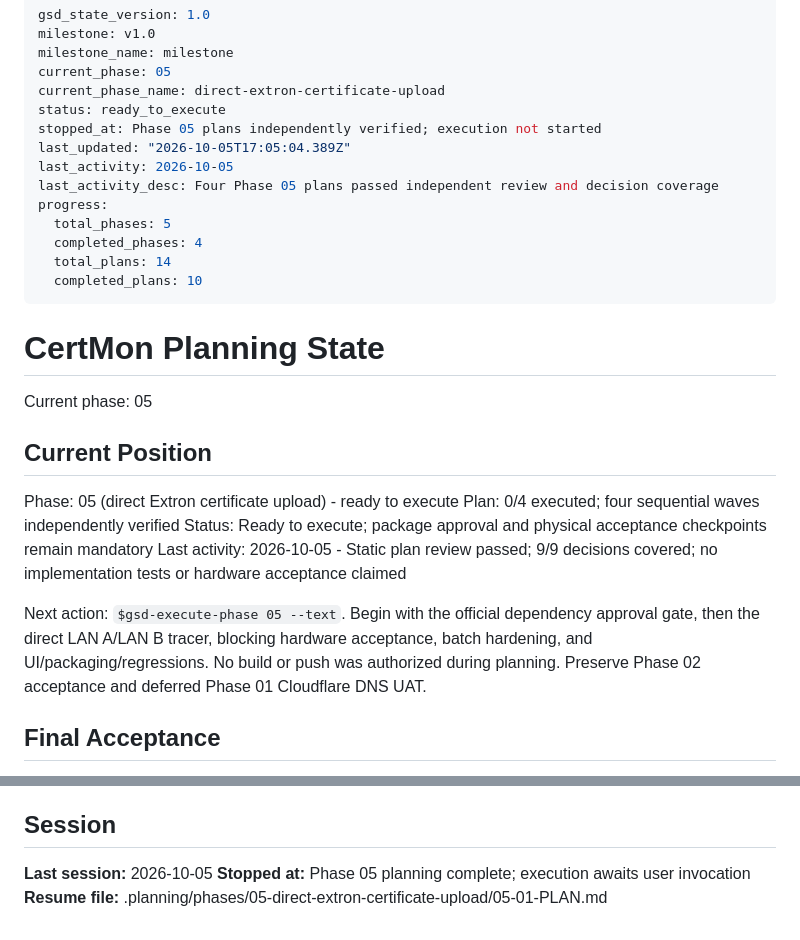
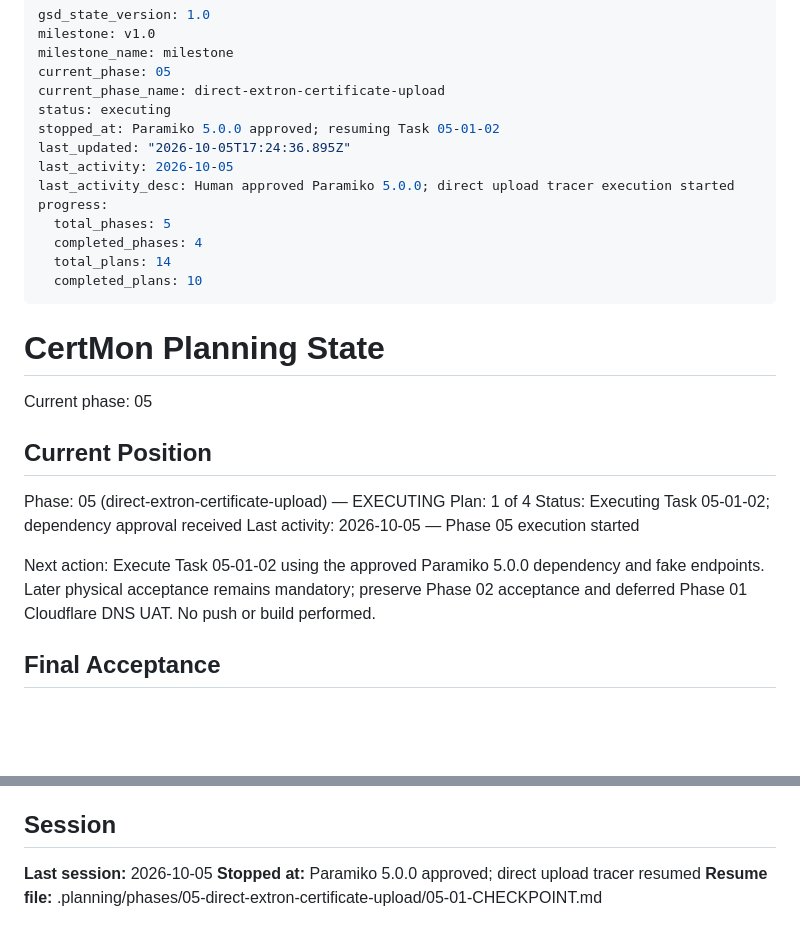
Before and after one commit to wilfreddenijs/certmon, a Markdown page: .planning/STATE.md, 2 parts joined by grey strips. Rendered like a GitHub page; blank space fills up the shorter version.

Commit message:
docs(05-01): record dependency approval and execution checkpoint

```diff
--- a/.planning/STATE.md
+++ b/.planning/STATE.md
@@ -4,11 +4,11 @@ milestone: v1.0
 milestone_name: milestone
 current_phase: 05
 current_phase_name: direct-extron-certificate-upload
-status: ready_to_execute
-stopped_at: Phase 05 plans independently verified; execution not started
-last_updated: "2026-10-05T17:05:04.389Z"
+status: executing
+stopped_at: Paramiko 5.0.0 approved; resuming Task 05-01-02
+last_updated: "2026-10-05T17:24:36.895Z"
 last_activity: 2026-10-05
-last_activity_desc: Four Phase 05 plans passed independent review and decision coverage
+last_activity_desc: Human approved Paramiko 5.0.0; direct upload tracer execution started
 progress:
   total_phases: 5
   completed_phases: 4
@@ -22,12 +22,12 @@ Current phase: 05
 
 ## Current Position
 
-Phase: 05 (direct Extron certificate upload) - ready to execute
-Plan: 0/4 executed; four sequential waves independently verified
-Status: Ready to execute; package approval and physical acceptance checkpoints remain mandatory
-Last activity: 2026-10-05 - Static plan review passed; 9/9 decisions covered; no implementation tests or hardware acceptance claimed
+Phase: 05 (direct-extron-certificate-upload) — EXECUTING
+Plan: 1 of 4
+Status: Executing Task 05-01-02; dependency approval received
+Last activity: 2026-10-05 — Phase 05 execution started
 
-Next action: `$gsd-execute-phase 05 --text`. Begin with the official dependency approval gate, then the direct LAN A/LAN B tracer, blocking hardware acceptance, batch hardening, and UI/packaging/regressions. No build or push was authorized during planning. Preserve Phase 02 acceptance and deferred Phase 01 Cloudflare DNS UAT.
+Next action: Execute Task 05-01-02 using the approved Paramiko 5.0.0 dependency and fake endpoints. Later physical acceptance remains mandatory; preserve Phase 02 acceptance and deferred Phase 01 Cloudflare DNS UAT. No push or build performed.
 
 ## Final Acceptance
 
@@ -60,5 +60,5 @@ Next action: `$gsd-execute-phase 05 --text`. Begin with the official dependency
 ## Session
 
 **Last session:** 2026-10-05
-**Stopped at:** Phase 05 planning complete; execution awaits user invocation
-**Resume file:** .planning/phases/05-direct-extron-certificate-upload/05-01-PLAN.md
+**Stopped at:** Paramiko 5.0.0 approved; direct upload tracer resumed
+**Resume file:** .planning/phases/05-direct-extron-certificate-upload/05-01-CHECKPOINT.md
```
Also changed, not shown: 3 other files.
